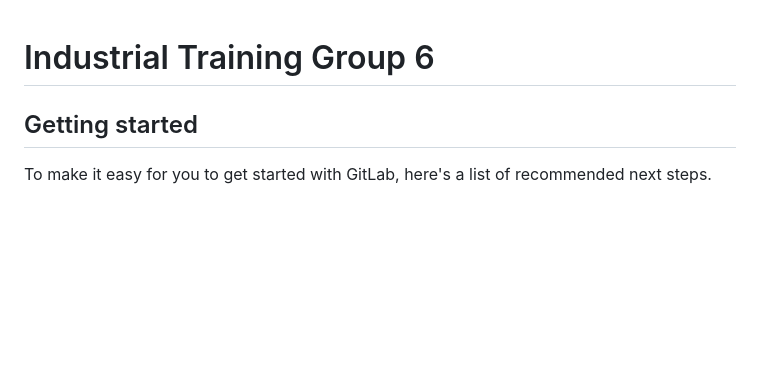
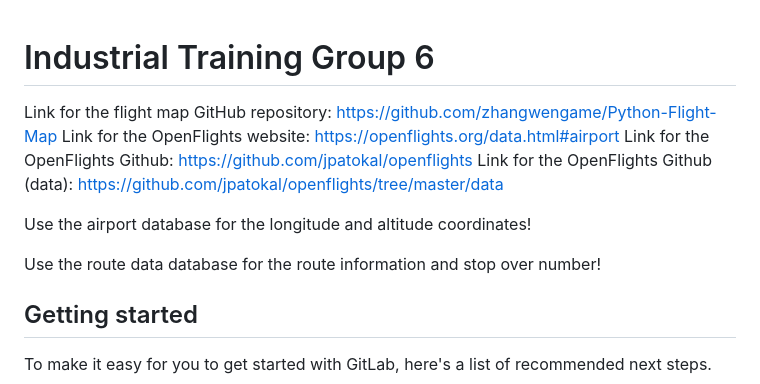
Before and after one commit to adityaagrawal53/industrial-training-flight-statistics, a Markdown page: README.md, the part around the change. Drawn GitHub-style; blank space fills up the shorter version.

```diff
--- a/README.md
+++ b/README.md
@@ -1,6 +1,13 @@
 # Industrial Training Group 6
 
+Link for the flight map GitHub repository: https://github.com/zhangwengame/Python-Flight-Map
+Link for the OpenFlights website: https://openflights.org/data.html#airport
+Link for the OpenFlights Github: https://github.com/jpatokal/openflights
+Link for the OpenFlights Github (data): https://github.com/jpatokal/openflights/tree/master/data
 
+Use the airport database for the longitude and altitude coordinates!
+
+Use the route data database for the route information and stop over number!
 
 ## Getting started
 
```
